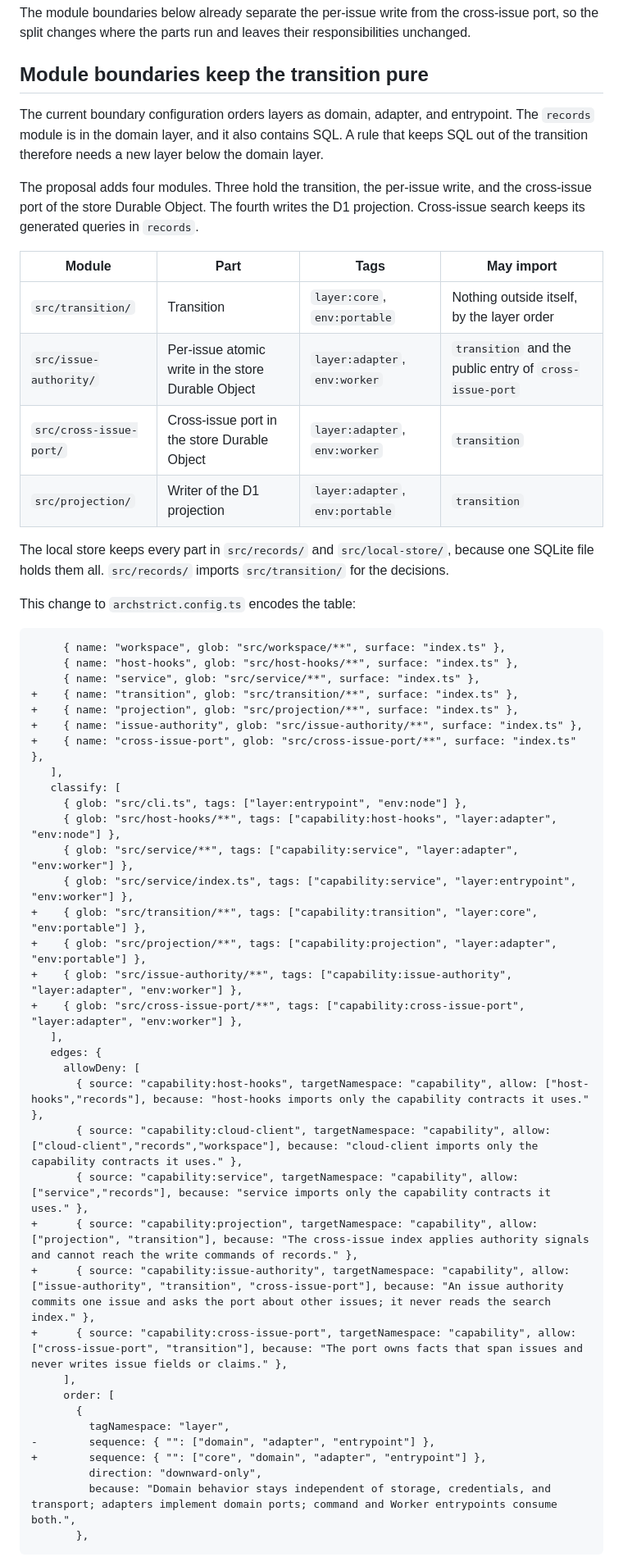
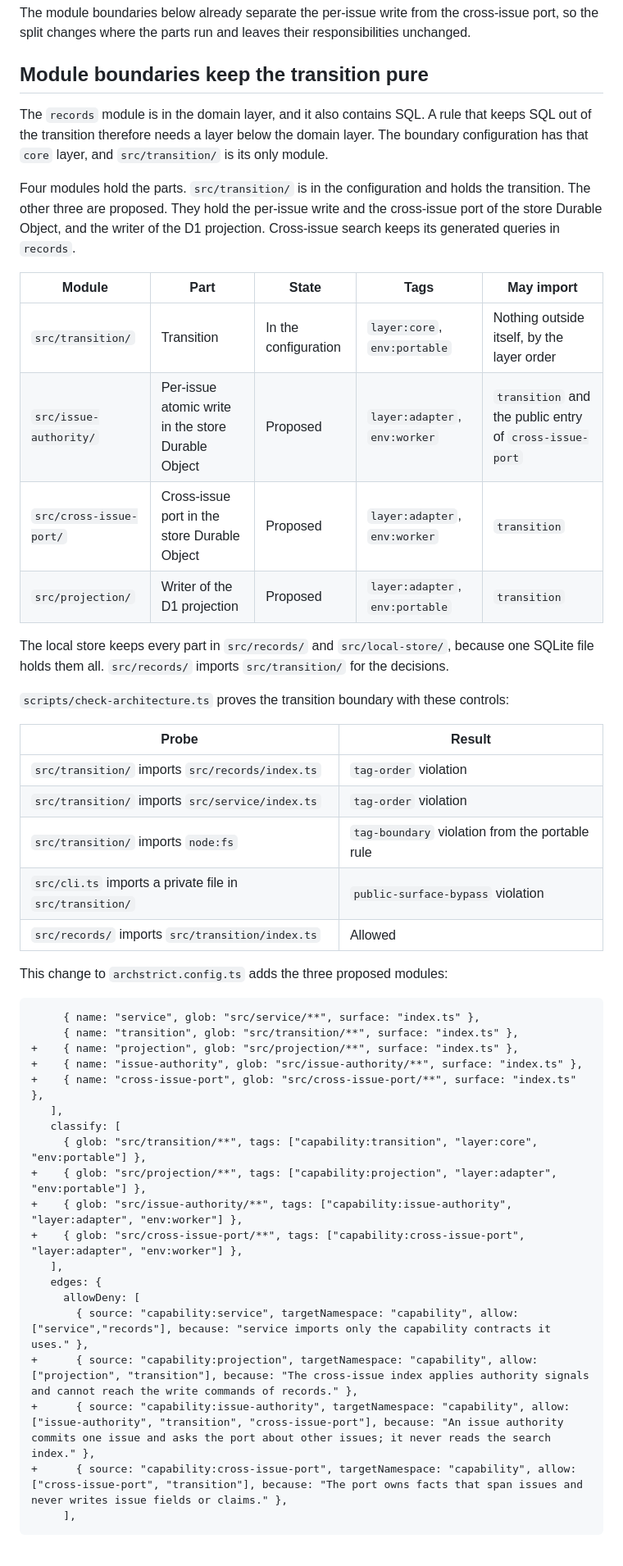
Before and after one commit to meganemura/polylinedb, a Markdown page: docs/issue-authority.md, the part around one of its changes. Shown at 82% size. Rendered like a GitHub page.

````diff
--- a/docs/issue-authority.md
+++ b/docs/issue-authority.md
@@ -441,62 +443,57 @@ The module boundaries below already separate the per-issue write from the cross-
 
 ## Module boundaries keep the transition pure
 
-The current boundary configuration orders layers as domain, adapter, and entrypoint.
 The `records` module is in the domain layer, and it also contains SQL.
-A rule that keeps SQL out of the transition therefore needs a new layer below the domain layer.
+A rule that keeps SQL out of the transition therefore needs a layer below the domain layer.
+The boundary configuration has that `core` layer, and `src/transition/` is its only module.
 
-The proposal adds four modules.
-Three hold the transition, the per-issue write, and the cross-issue port of the store Durable Object.
-The fourth writes the D1 projection.
+Four modules hold the parts.
+`src/transition/` is in the configuration and holds the transition.
+The other three are proposed.
+They hold the per-issue write and the cross-issue port of the store Durable Object, and the writer of the D1 projection.
 Cross-issue search keeps its generated queries in `records`.
 
-| Module | Part | Tags | May import |
-| --- | --- | --- | --- |
-| `src/transition/` | Transition | `layer:core`, `env:portable` | Nothing outside itself, by the layer order |
-| `src/issue-authority/` | Per-issue atomic write in the store Durable Object | `layer:adapter`, `env:worker` | `transition` and the public entry of `cross-issue-port` |
-| `src/cross-issue-port/` | Cross-issue port in the store Durable Object | `layer:adapter`, `env:worker` | `transition` |
-| `src/projection/` | Writer of the D1 projection | `layer:adapter`, `env:portable` | `transition` |
+| Module | Part | State | Tags | May import |
+| --- | --- | --- | --- | --- |
+| `src/transition/` | Transition | In the configuration | `layer:core`, `env:portable` | Nothing outside itself, by the layer order |
+| `src/issue-authority/` | Per-issue atomic write in the store Durable Object | Proposed | `layer:adapter`, `env:worker` | `transition` and the public entry of `cross-issue-port` |
+| `src/cross-issue-port/` | Cross-issue port in the store Durable Object | Proposed | `layer:adapter`, `env:worker` | `transition` |
+| `src/projection/` | Writer of the D1 projection | Proposed | `layer:adapter`, `env:portable` | `transition` |
 
 The local store keeps every part in `src/records/` and `src/local-store/`, because one SQLite file holds them all.
 `src/records/` imports `src/transition/` for the decisions.
 
-This change to `archstrict.config.ts` encodes the table:
+`scripts/check-architecture.ts` proves the transition boundary with these controls:
+
+| Probe | Result |
+| --- | --- |
+| `src/transition/` imports `src/records/index.ts` | `tag-order` violation |
+| `src/transition/` imports `src/service/index.ts` | `tag-order` violation |
+| `src/transition/` imports `node:fs` | `tag-boundary` violation from the portable rule |
+| `src/cli.ts` imports a private file in `src/transition/` | `public-surface-bypass` violation |
+| `src/records/` imports `src/transition/index.ts` | Allowed |
+
+This change to `archstrict.config.ts` adds the three proposed modules:
 
 ```diff
-     { name: "workspace", glob: "src/workspace/**", surface: "index.ts" },
-     { name: "host-hooks", glob: "src/host-hooks/**", surface: "index.ts" },
      { name: "service", glob: "src/service/**", surface: "index.ts" },
-+    { name: "transition", glob: "src/transition/**", surface: "index.ts" },
+     { name: "transition", glob: "src/transition/**", surface: "index.ts" },
 +    { name: "projection", glob: "src/projection/**", surface: "index.ts" },
 +    { name: "issue-authority", glob: "src/issue-authority/**", surface: "index.ts" },
 +    { name: "cross-issue-port", glob: "src/cross-issue-port/**", surface: "index.ts" },
    ],
    classify: [
-     { glob: "src/cli.ts", tags: ["layer:entrypoint", "env:node"] },
-     { glob: "src/host-hooks/**", tags: ["capability:host-hooks", "layer:adapter", "env:node"] },
-     { glob: "src/service/**", tags: ["capability:service", "layer:adapter", "env:worker"] },
-     { glob: "src/service/index.ts", tags: ["capability:service", "layer:entrypoint", "env:worker"] },
-+    { glob: "src/transition/**", tags: ["capability:transition", "layer:core", "env:portable"] },
+     { glob: "src/transition/**", tags: ["capability:transition", "layer:core", "env:portable"] },
 +    { glob: "src/projection/**", tags: ["capability:projection", "layer:adapter", "env:portable"] },
 +    { glob: "src/issue-authority/**", tags: ["capability:issue-authority", "layer:adapter", "env:worker"] },
 +    { glob: "src/cross-issue-port/**", tags: ["capability:cross-issue-port", "layer:adapter", "env:worker"] },
    ],
    edges: {
      allowDeny: [
-       { source: "capability:host-hooks", targetNamespace: "capability", allow: ["host-hooks","records"], because: "host-hooks imports only the capability contracts it uses." },
-       { source: "capability:cloud-client", targetNamespace: "capability", allow: ["cloud-client","records","workspace"], because: "cloud-client imports only the capability contracts it uses." },
        { source: "capability:service", targetNamespace: "capability", allow: ["service","records"], because: "service imports only the capability contracts it uses." },
 +      { source: "capability:projection", targetNamespace: "capability", allow: ["projection", "transition"], because: "The cross-issue index applies authority signals and cannot reach the write commands of records." },
 +      { source: "capability:issue-authority", targetNamespace: "capability", allow: ["issue-authority", "transition", "cross-issue-port"], because: "An issue authority commits one issue and asks the port about other issues; it never reads the search index." },
 +      { source: "capability:cross-issue-port", targetNamespace: "capability", allow: ["cross-issue-port", "transition"], because: "The port owns facts that span issues and never writes issue fields or claims." },
      ],
-     order: [
-       {
-         tagNamespace: "layer",
--        sequence: { "": ["domain", "adapter", "entrypoint"] },
-+        sequence: { "": ["core", "domain", "adapter", "entrypoint"] },
-         direction: "downward-only",
-         because: "Domain behavior stays independent of storage, credentials, and transport; adapters implement domain ports; command and Worker entrypoints consume both.",
-       },
 ```
 
````
Also changed, not shown: other parts of docs/issue-authority.md (+12 -13 lines), docs/architecture.md (+7 -4 lines).
